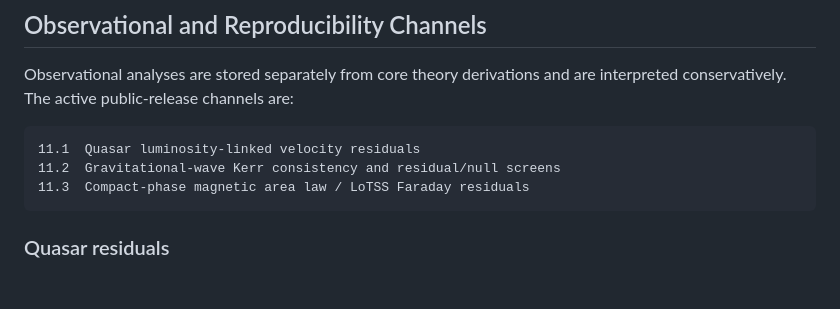
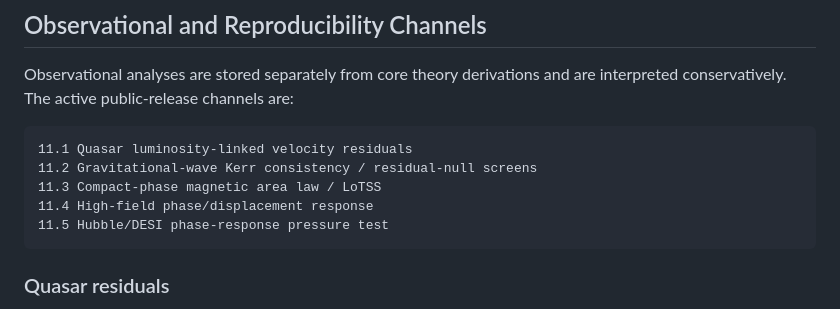
Before and after one commit to oshetskiresearch/Projection_Relativity, a Markdown page: README.md, the part around the change. GitHub-like rendering; blank space fills up the shorter version.

````diff
--- a/README.md
+++ b/README.md
@@ -279,9 +279,11 @@ Representative topics include finite core radius, curvature ceiling, radial stif
 Observational analyses are stored separately from core theory derivations and are interpreted conservatively. The active public-release channels are:
 
 ```text
-11.1  Quasar luminosity-linked velocity residuals
-11.2  Gravitational-wave Kerr consistency and residual/null screens
-11.3  Compact-phase magnetic area law / LoTSS Faraday residuals
+11.1 Quasar luminosity-linked velocity residuals
+11.2 Gravitational-wave Kerr consistency / residual-null screens
+11.3 Compact-phase magnetic area law / LoTSS
+11.4 High-field phase/displacement response
+11.5 Hubble/DESI phase-response pressure test
 ```
 
 ### Quasar residuals
````
